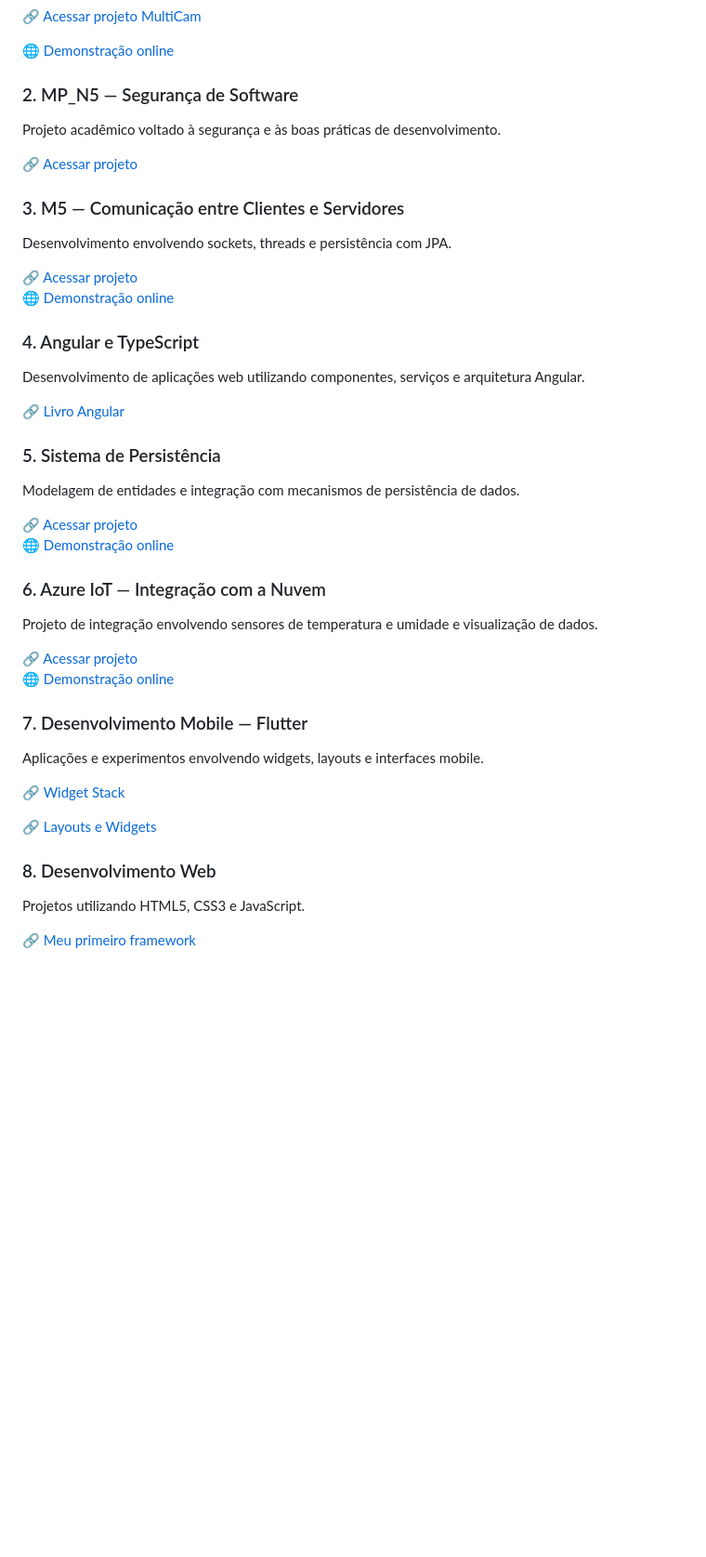
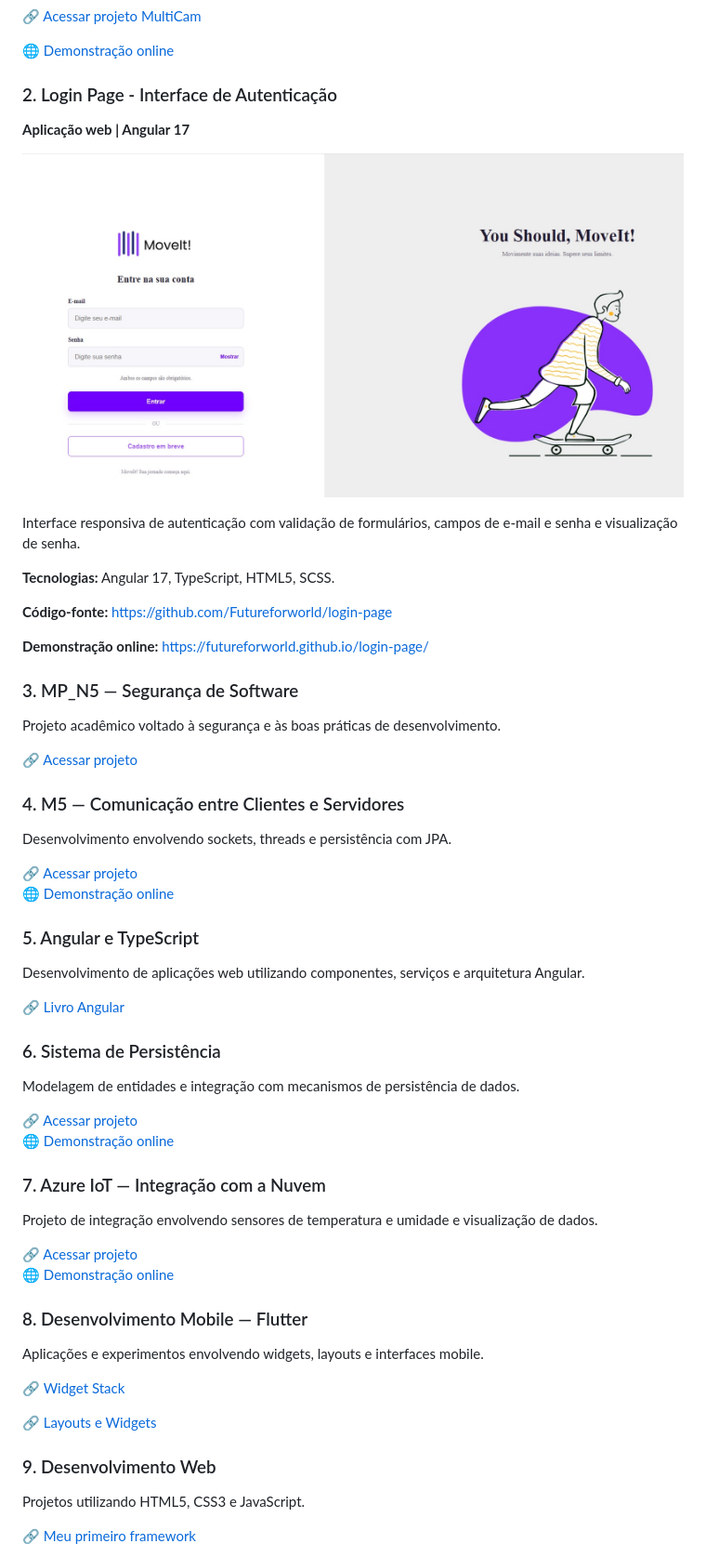
Before and after one commit to Futureforworld/Futureforworld, a Markdown page: README.md, the part around the change. Shown at 93% size. Drawn GitHub-style; pictures changed too: assets/screenshots/login-page.jpg (added); blank space fills up the shorter version.

Commit message:
docs: adiciona Login Page ao portfolio

```diff
--- a/README.md
+++ b/README.md
@@ -23,40 +23,54 @@ Plataforma de gerenciamento centralizado de câmeras e dispositivos de videomoni
 
 🌐 [Demonstração online](https://futureforworld.github.io/MultiCam/)
 
-### 2. MP_N5 — Segurança de Software
+### 2. Login Page - Interface de Autenticação
+
+**Aplicação web | Angular 17**
+
+[![Login Page](assets/screenshots/login-page.jpg)](https://futureforworld.github.io/login-page/)
+
+Interface responsiva de autenticação com validação de formulários, campos de e-mail e senha e visualização de senha.
+
+**Tecnologias:** Angular 17, TypeScript, HTML5, SCSS.
+
+**Código-fonte:** https://github.com/Futureforworld/login-page
+
+**Demonstração online:** https://futureforworld.github.io/login-page/
+
+### 3. MP_N5 — Segurança de Software
 
 Projeto acadêmico voltado à segurança e às boas práticas de desenvolvimento.
 
 🔗 [Acessar projeto](https://github.com/Futureforworld/MP_N5)
 
-### 3. M5 — Comunicação entre Clientes e Servidores
+### 4. M5 — Comunicação entre Clientes e Servidores
 
 Desenvolvimento envolvendo sockets, threads e persistência com JPA.
 
 🔗 [Acessar projeto](https://github.com/Futureforworld/M5)
 🌐 [Demonstração online](https://futureforworld.github.io/M5/)
 
-### 4. Angular e TypeScript
+### 5. Angular e TypeScript
 
 Desenvolvimento de aplicações web utilizando componentes, serviços e arquitetura Angular.
 
 🔗 [Livro Angular](https://github.com/Futureforworld/livro-angular)
 
-### 5. Sistema de Persistência
+### 6. Sistema de Persistência
 
 Modelagem de entidades e integração com mecanismos de persistência de dados.
 
 🔗 [Acessar projeto](https://github.com/Futureforworld/Entidades_Sistema_de_Persistencia)
 🌐 [Demonstração online](https://futureforworld.github.io/Entidades_Sistema_de_Persistencia/)
 
-### 6. Azure IoT — Integração com a Nuvem
+### 7. Azure IoT — Integração com a Nuvem
 
 Projeto de integração envolvendo sensores de temperatura e umidade e visualização de dados.
 
 🔗 [Acessar projeto](https://github.com/Futureforworld/Vamos-interligar-as-coisas-com-a-nuvem)
 🌐 [Demonstração online](https://futureforworld.github.io/Vamos-interligar-as-coisas-com-a-nuvem/)
 
-### 7. Desenvolvimento Mobile — Flutter
+### 8. Desenvolvimento Mobile — Flutter
 
 Aplicações e experimentos envolvendo widgets, layouts e interfaces mobile.
 
@@ -64,7 +78,7 @@ Aplicações e experimentos envolvendo widgets, layouts e interfaces mobile.
 
 🔗 [Layouts e Widgets](https://github.com/Futureforworld/Layouts_Widgets)
 
-### 8. Desenvolvimento Web
+### 9. Desenvolvimento Web
 
 Projetos utilizando HTML5, CSS3 e JavaScript.
 
```
